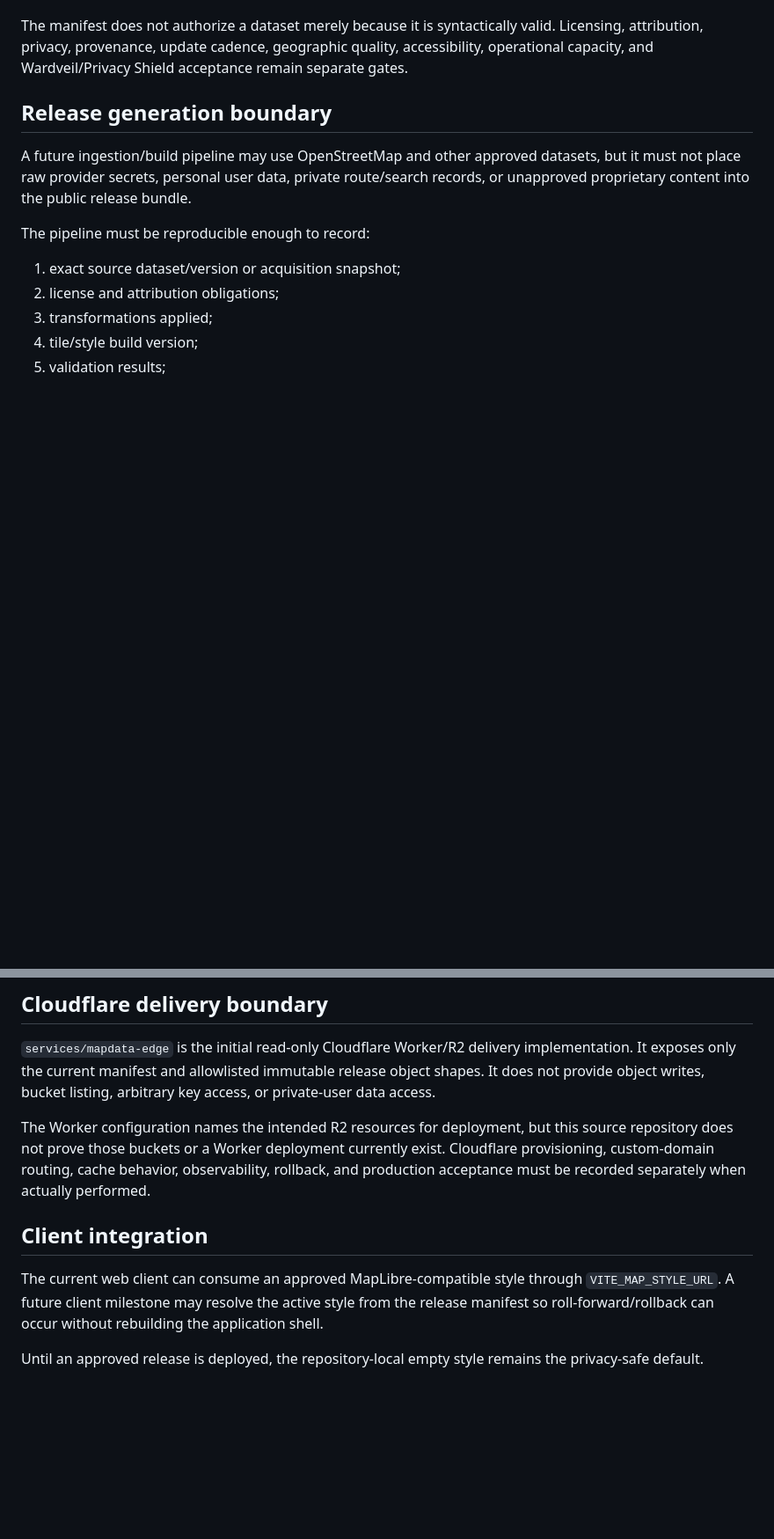
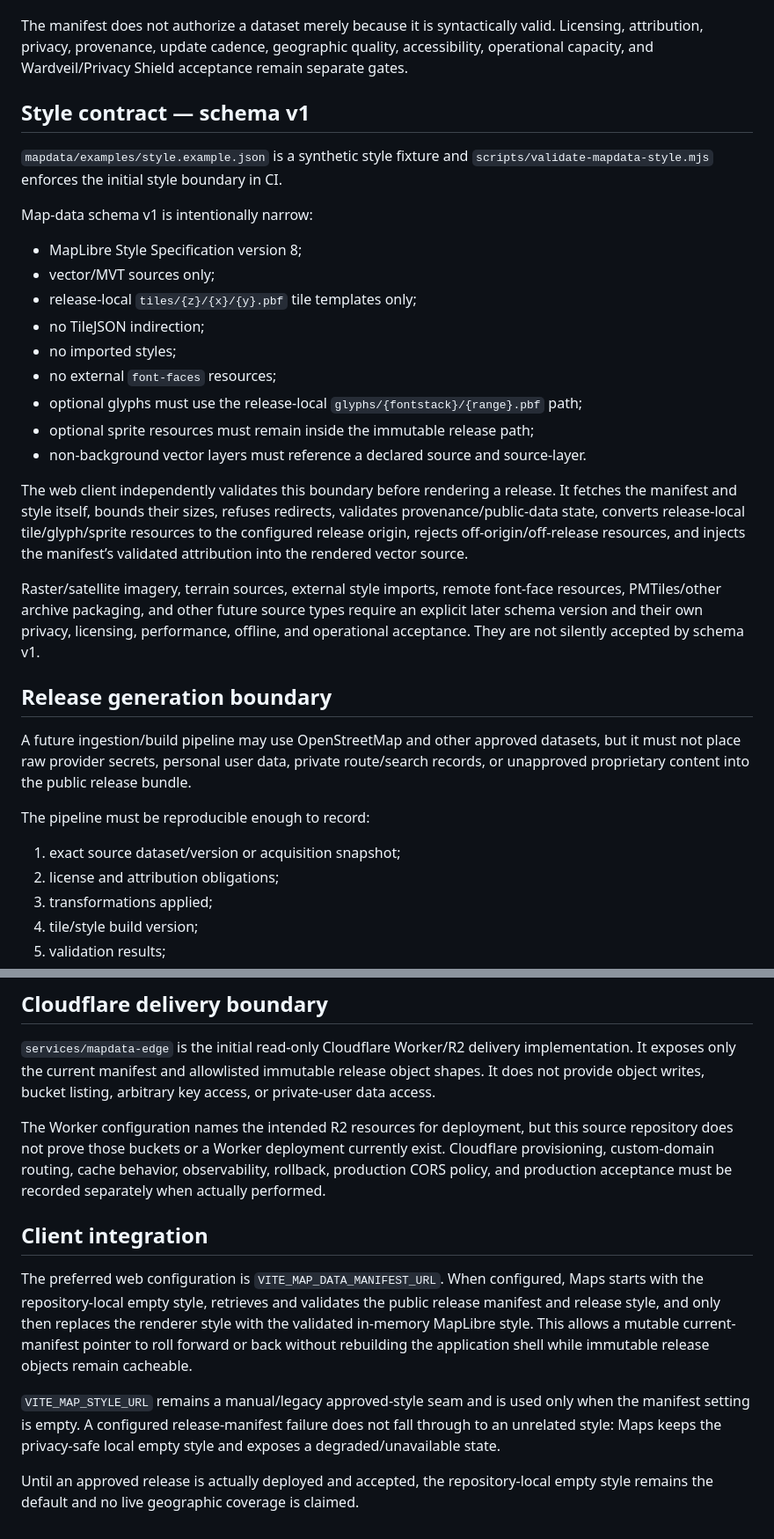
Before and after one commit to GoreeCloud/goreecloud-maps, a Markdown page: mapdata/README.md, 2 parts joined by grey strips. Shown at 88% size. Drawn GitHub-style; blank space fills up the shorter version.

Commit message:
Document validated map-data client and style contract

```diff
--- a/mapdata/README.md
+++ b/mapdata/README.md
@@ -38,6 +38,26 @@ A production release manifest must identify:
 
 The manifest does not authorize a dataset merely because it is syntactically valid. Licensing, attribution, privacy, provenance, update cadence, geographic quality, accessibility, operational capacity, and Wardveil/Privacy Shield acceptance remain separate gates.
 
+## Style contract — schema v1
+
+`mapdata/examples/style.example.json` is a synthetic style fixture and `scripts/validate-mapdata-style.mjs` enforces the initial style boundary in CI.
+
+Map-data schema v1 is intentionally narrow:
+
+- MapLibre Style Specification version 8;
+- vector/MVT sources only;
+- release-local `tiles/{z}/{x}/{y}.pbf` tile templates only;
+- no TileJSON indirection;
+- no imported styles;
+- no external `font-faces` resources;
+- optional glyphs must use the release-local `glyphs/{fontstack}/{range}.pbf` path;
+- optional sprite resources must remain inside the immutable release path;
+- non-background vector layers must reference a declared source and source-layer.
+
+The web client independently validates this boundary before rendering a release. It fetches the manifest and style itself, bounds their sizes, refuses redirects, validates provenance/public-data state, converts release-local tile/glyph/sprite resources to the configured release origin, rejects off-origin/off-release resources, and injects the manifest’s validated attribution into the rendered vector source.
+
+Raster/satellite imagery, terrain sources, external style imports, remote font-face resources, PMTiles/other archive packaging, and other future source types require an explicit later schema version and their own privacy, licensing, performance, offline, and operational acceptance. They are not silently accepted by schema v1.
+
 ## Release generation boundary
 
 A future ingestion/build pipeline may use OpenStreetMap and other approved datasets, but it must not place raw provider secrets, personal user data, private route/search records, or unapproved proprietary content into the public release bundle.
@@ -58,10 +78,12 @@ No release is considered published merely because files exist in a repository or
 
 `services/mapdata-edge` is the initial read-only Cloudflare Worker/R2 delivery implementation. It exposes only the current manifest and allowlisted immutable release object shapes. It does not provide object writes, bucket listing, arbitrary key access, or private-user data access.
 
-The Worker configuration names the intended R2 resources for deployment, but this source repository does not prove those buckets or a Worker deployment currently exist. Cloudflare provisioning, custom-domain routing, cache behavior, observability, rollback, and production acceptance must be recorded separately when actually performed.
+The Worker configuration names the intended R2 resources for deployment, but this source repository does not prove those buckets or a Worker deployment currently exist. Cloudflare provisioning, custom-domain routing, cache behavior, observability, rollback, production CORS policy, and production acceptance must be recorded separately when actually performed.
 
 ## Client integration
 
-The current web client can consume an approved MapLibre-compatible style through `VITE_MAP_STYLE_URL`. A future client milestone may resolve the active style from the release manifest so roll-forward/rollback can occur without rebuilding the application shell.
+The preferred web configuration is `VITE_MAP_DATA_MANIFEST_URL`. When configured, Maps starts with the repository-local empty style, retrieves and validates the public release manifest and release style, and only then replaces the renderer style with the validated in-memory MapLibre style. This allows a mutable current-manifest pointer to roll forward or back without rebuilding the application shell while immutable release objects remain cacheable.
 
-Until an approved release is deployed, the repository-local empty style remains the privacy-safe default.
+`VITE_MAP_STYLE_URL` remains a manual/legacy approved-style seam and is used only when the manifest setting is empty. A configured release-manifest failure does not fall through to an unrelated style: Maps keeps the privacy-safe local empty style and exposes a degraded/unavailable state.
+
+Until an approved release is actually deployed and accepted, the repository-local empty style remains the default and no live geographic coverage is claimed.
```
